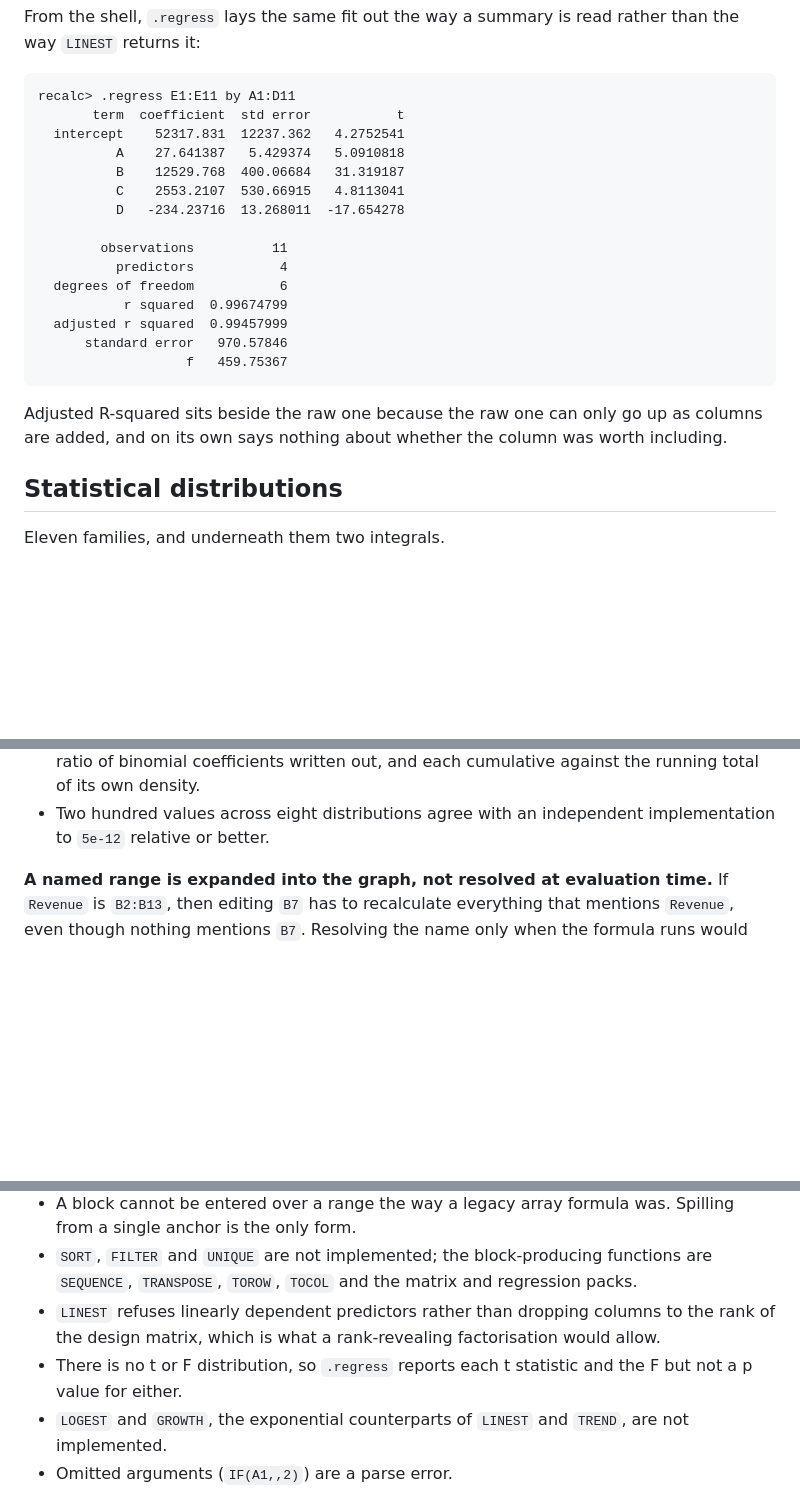
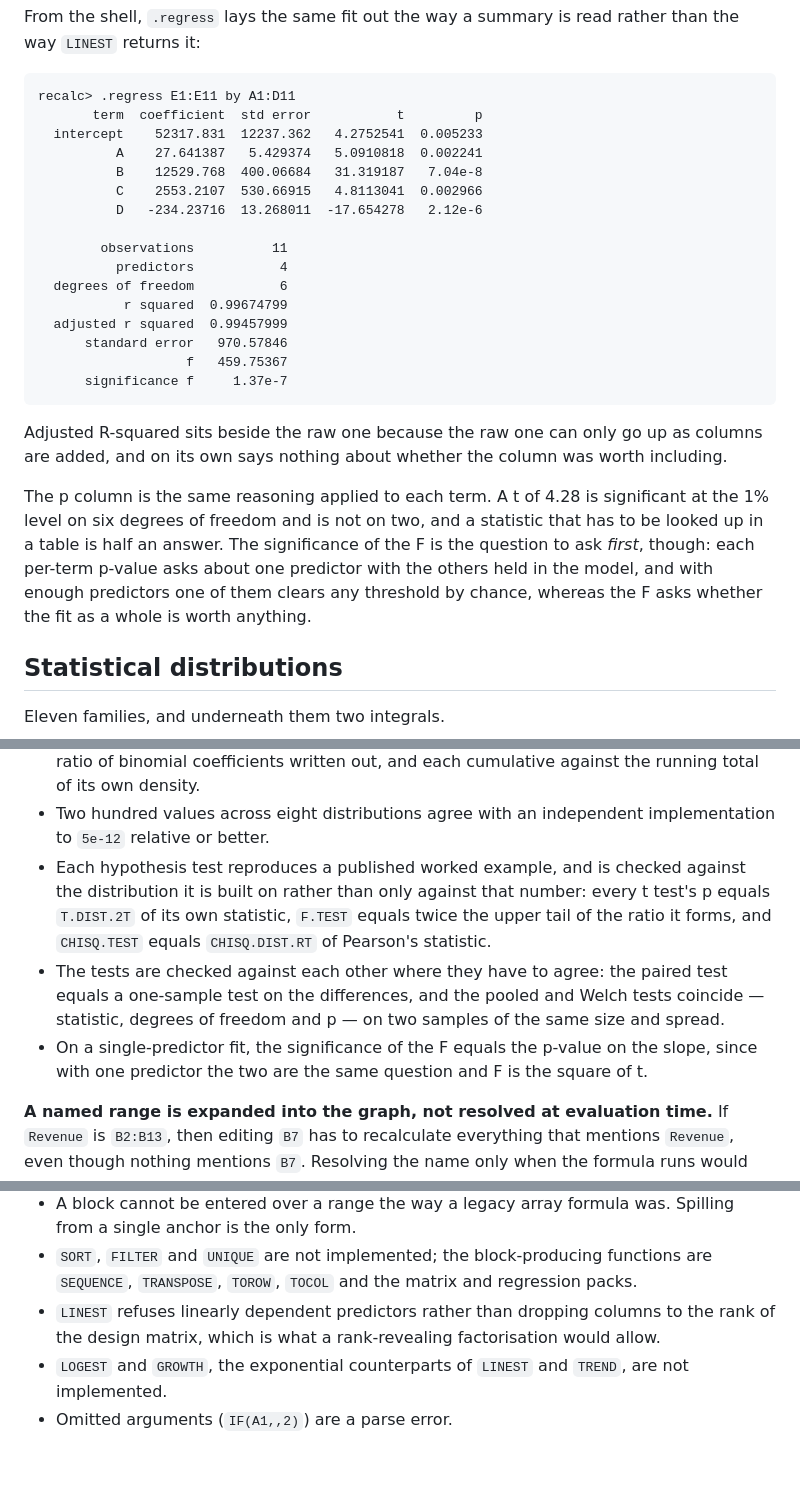
Before and after one commit to DaniyalMlk/recalc, a Markdown page: README.md, 3 parts joined by grey strips. GitHub-like rendering; blank space fills up the shorter version.

````diff
--- a/README.md
+++ b/README.md
@@ -425,12 +425,12 @@ rather than the way `LINEST` returns it:
 
 ```
 recalc> .regress E1:E11 by A1:D11
-       term  coefficient  std error           t
-  intercept    52317.831  12237.362   4.2752541
-          A    27.641387   5.429374   5.0910818
-          B    12529.768  400.06684   31.319187
-          C    2553.2107  530.66915   4.8113041
-          D   -234.23716  13.268011  -17.654278
+       term  coefficient  std error           t         p
+  intercept    52317.831  12237.362   4.2752541  0.005233
+          A    27.641387   5.429374   5.0910818  0.002241
+          B    12529.768  400.06684   31.319187   7.04e-8
+          C    2553.2107  530.66915   4.8113041  0.002966
+          D   -234.23716  13.268011  -17.654278   2.12e-6
 
         observations          11
           predictors           4
@@ -439,11 +439,20 @@ recalc> .regress E1:E11 by A1:D11
   adjusted r squared  0.99457999
       standard error   970.57846
                    f   459.75367
+      significance f     1.37e-7
 ```
 
 Adjusted R-squared sits beside the raw one because the raw one can only go up
 as columns are added, and on its own says nothing about whether the column was
 worth including.
+
+The p column is the same reasoning applied to each term. A t of 4.28 is
+significant at the 1% level on six degrees of freedom and is not on two, and a
+statistic that has to be looked up in a table is half an answer. The
+significance of the F is the question to ask *first*, though: each per-term
+p-value asks about one predictor with the others held in the model, and with
+enough predictors one of them clears any threshold by chance, whereas the F
+asks whether the fit as a whole is worth anything.
 
 ## Statistical distributions
 
@@ -872,6 +929,18 @@ worked examples rather than against their own output:
   each cumulative against the running total of its own density.
 - Two hundred values across eight distributions agree with an independent
   implementation to `5e-12` relative or better.
+- Each hypothesis test reproduces a published worked example, and is checked
+  against the distribution it is built on rather than only against that number:
+  every t test's p equals `T.DIST.2T` of its own statistic, `F.TEST` equals
+  twice the upper tail of the ratio it forms, and `CHISQ.TEST` equals
+  `CHISQ.DIST.RT` of Pearson's statistic.
+- The tests are checked against each other where they have to agree: the paired
+  test equals a one-sample test on the differences, and the pooled and Welch
+  tests coincide — statistic, degrees of freedom and p — on two samples of the
+  same size and spread.
+- On a single-predictor fit, the significance of the F equals the p-value on
+  the slope, since with one predictor the two are the same question and F is
+  the square of t.
 
 **A named range is expanded into the graph, not resolved at evaluation time.**
 If `Revenue` is `B2:B13`, then editing `B7` has to recalculate everything that
@@ -1021,8 +1090,6 @@ than a wait.
 - `LINEST` refuses linearly dependent predictors rather than dropping columns
   to the rank of the design matrix, which is what a rank-revealing
   factorisation would allow.
-- There is no t or F distribution, so `.regress` reports each t statistic and
-  the F but not a p value for either.
 - `LOGEST` and `GROWTH`, the exponential counterparts of `LINEST` and `TREND`,
   are not implemented.
 - Omitted arguments (`IF(A1,,2)`) are a parse error.
````
Also changed, not shown: other parts of README.md (+49 -1 lines).
